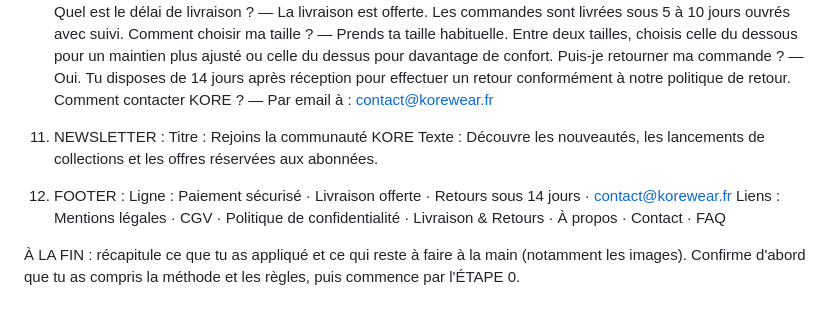
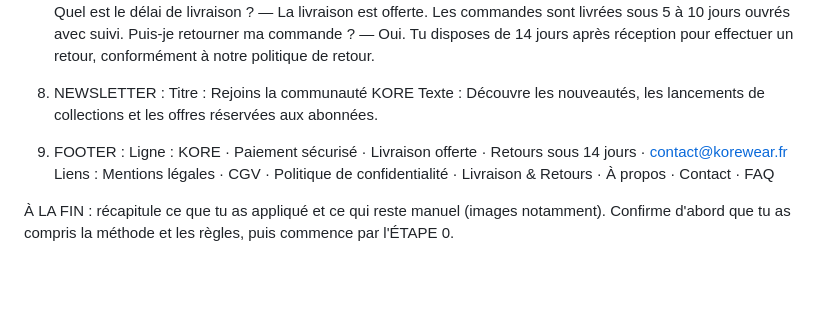
Before and after one commit to agenceialyon69/Boutique-KORE-SHOPIFY-, a Markdown page: guide/prompt-sidekick-accueil.md, the part around one of its changes. Drawn GitHub-style; blank space fills up the shorter version.

```diff
--- a/guide/prompt-sidekick-accueil.md
+++ b/guide/prompt-sidekick-accueil.md
@@ -80,16 +63,14 @@ Au quotidien — Parce qu'un vêtement agréable à porter ne devrait pas être
 Le tissu reste-t-il opaque ? — Oui. La maille est conçue pour rester opaque même lorsqu'elle est étirée.
 Quel est le délai de livraison ? — La livraison est offerte. Les commandes sont livrées sous 5 à 10 jours ouvrés avec suivi.
-Comment choisir ma taille ? — Prends ta taille habituelle. Entre deux tailles, choisis celle du dessous pour un maintien plus ajusté ou celle du dessus pour davantage de confort.
-Puis-je retourner ma commande ? — Oui. Tu disposes de 14 jours après réception pour effectuer un retour conformément à notre politique de retour.
-Comment contacter KORE ? — Par email à : contact@korewear.fr
+Puis-je retourner ma commande ? — Oui. Tu disposes de 14 jours après réception pour effectuer un retour, conformément à notre politique de retour.
 
-11) NEWSLETTER :
+8) NEWSLETTER :
 Titre : Rejoins la communauté KORE
 Texte : Découvre les nouveautés, les lancements de collections et les offres réservées aux abonnées.
 
-12) FOOTER :
-Ligne : Paiement sécurisé · Livraison offerte · Retours sous 14 jours · contact@korewear.fr
+9) FOOTER :
+Ligne : KORE · Paiement sécurisé · Livraison offerte · Retours sous 14 jours · contact@korewear.fr
 Liens : Mentions légales · CGV · Politique de confidentialité · Livraison & Retours · À propos · Contact · FAQ
 
-À LA FIN : récapitule ce que tu as appliqué et ce qui reste à faire à la main (notamment les images).
+À LA FIN : récapitule ce que tu as appliqué et ce qui reste manuel (images notamment).
 Confirme d'abord que tu as compris la méthode et les règles, puis commence par l'ÉTAPE 0.
```
Also changed, not shown: other parts of guide/prompt-sidekick-accueil.md (+36 -53 lines).
